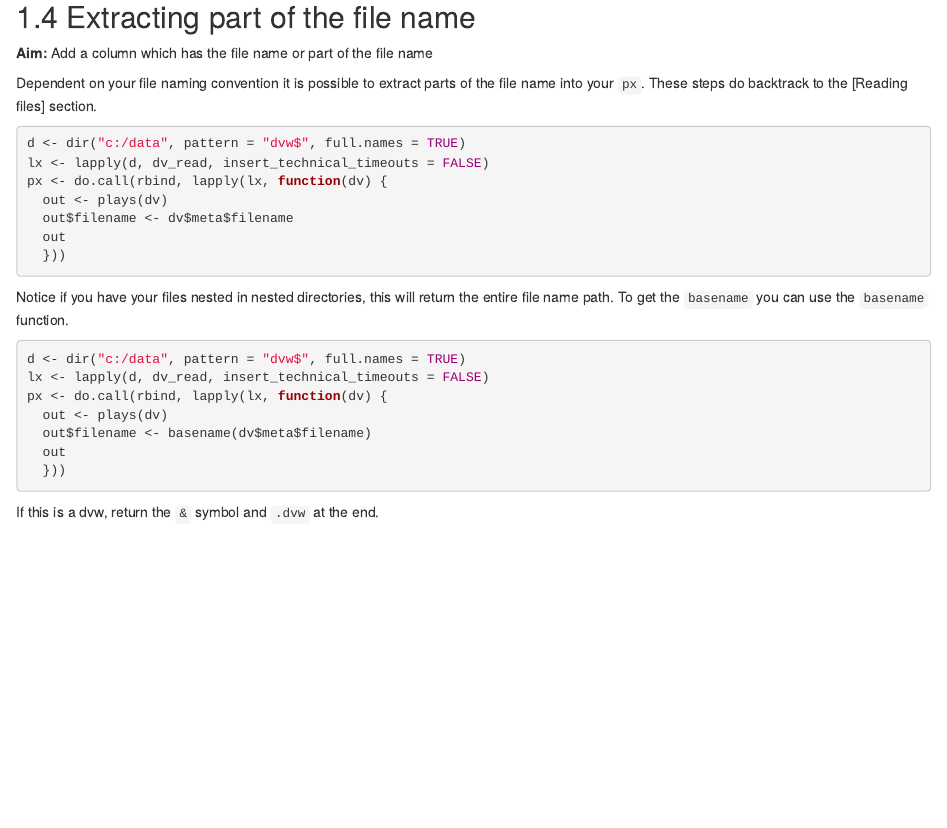
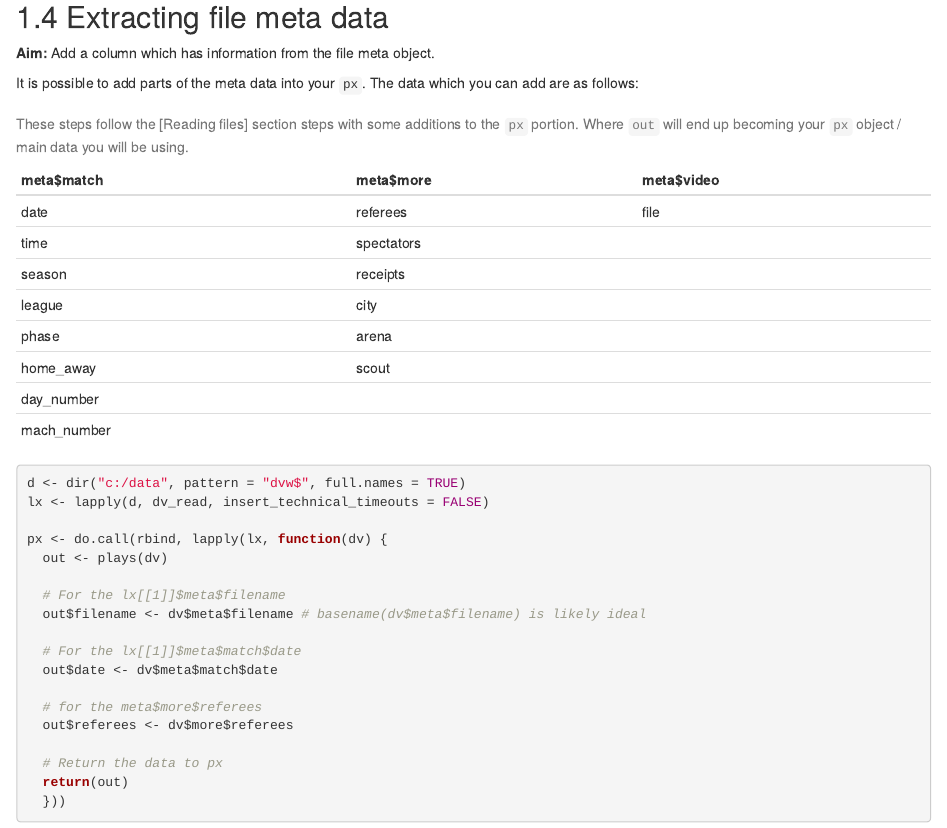
Before and after one commit to openvolley/volley-analytics-snippets, an R Markdown document (25-data-augmentation.Rmd): the page in a window 1100 px wide, from 1250 px down. Rendered offline with R 4.5, knitr and Pandoc, with nearby package versions; drawn as R Markdown's standard HTML page in place of the format the file asks for; some code elsewhere in the file could not run offline.

Commit message:
Adding table informaiton from the meta data

````diff
--- a/25-data-augmentation.Rmd
+++ b/25-data-augmentation.Rmd
@@ -56,32 +56,42 @@ px <- px %>% left_join(rq, by = c("match_id", "point_id"))
 
 So now we have `reception_quality` for all rows of the data frame.
 
-## Extracting part of the file name
+## Extracting file meta data
 
-**Aim:** Add a column which has the file name or part of the file name
+**Aim:** Add a column which has information from the file meta object.
 
-Dependent on your file naming convention it is possible to extract parts of the file name into your `px`. These steps do backtrack to the [Reading files] section.
+It is possible to add parts of the meta data into your `px`. The data which you can add are as follows:
+
+| meta\$match | meta\$more | meta\$video |
+|-------------|------------|-------------|
+| date        | referees   | file        |
+| time        | spectators |             |
+| season      | receipts   |             |
+| league      | city       |             |
+| phase       | arena      |             |
+| home_away   | scout      |             |
+| day_number  |            |             |
+| mach_number |            |             |
+
+: These steps follow the [Reading files] section steps with some additions to the `px` portion. Where `out` will end up becoming your `px` object / main data you will be using.
 
 ```{r eval = FALSE}
 d <- dir("c:/data", pattern = "dvw$", full.names = TRUE)
 lx <- lapply(d, dv_read, insert_technical_timeouts = FALSE)
+
 px <- do.call(rbind, lapply(lx, function(dv) {
   out <- plays(dv)
-  out$filename <- dv$meta$filename
-  out
+
+  # For the lx[[1]]$meta$filename
+  out$filename <- dv$meta$filename # basename(dv$meta$filename) is likely ideal
+
+  # For the lx[[1]]$meta$match$date
+  out$date <- dv$meta$match$date
+
+  # for the meta$more$referees
+  out$referees <- dv$more$referees
+
+  # Return the data to px
+  return(out)
   }))
 ```
-
-Notice if you have your files nested in nested directories, this will return the entire file name path. To get the `basename` you can use the `basename` function.
-
-```{r eval = FALSE}
-d <- dir("c:/data", pattern = "dvw$", full.names = TRUE)
-lx <- lapply(d, dv_read, insert_technical_timeouts = FALSE)
-px <- do.call(rbind, lapply(lx, function(dv) {
-  out <- plays(dv)
-  out$filename <- basename(dv$meta$filename)
-  out
-  }))
-```
-
-If this is a dvw, return the `&` symbol and `.dvw` at the end.
````
